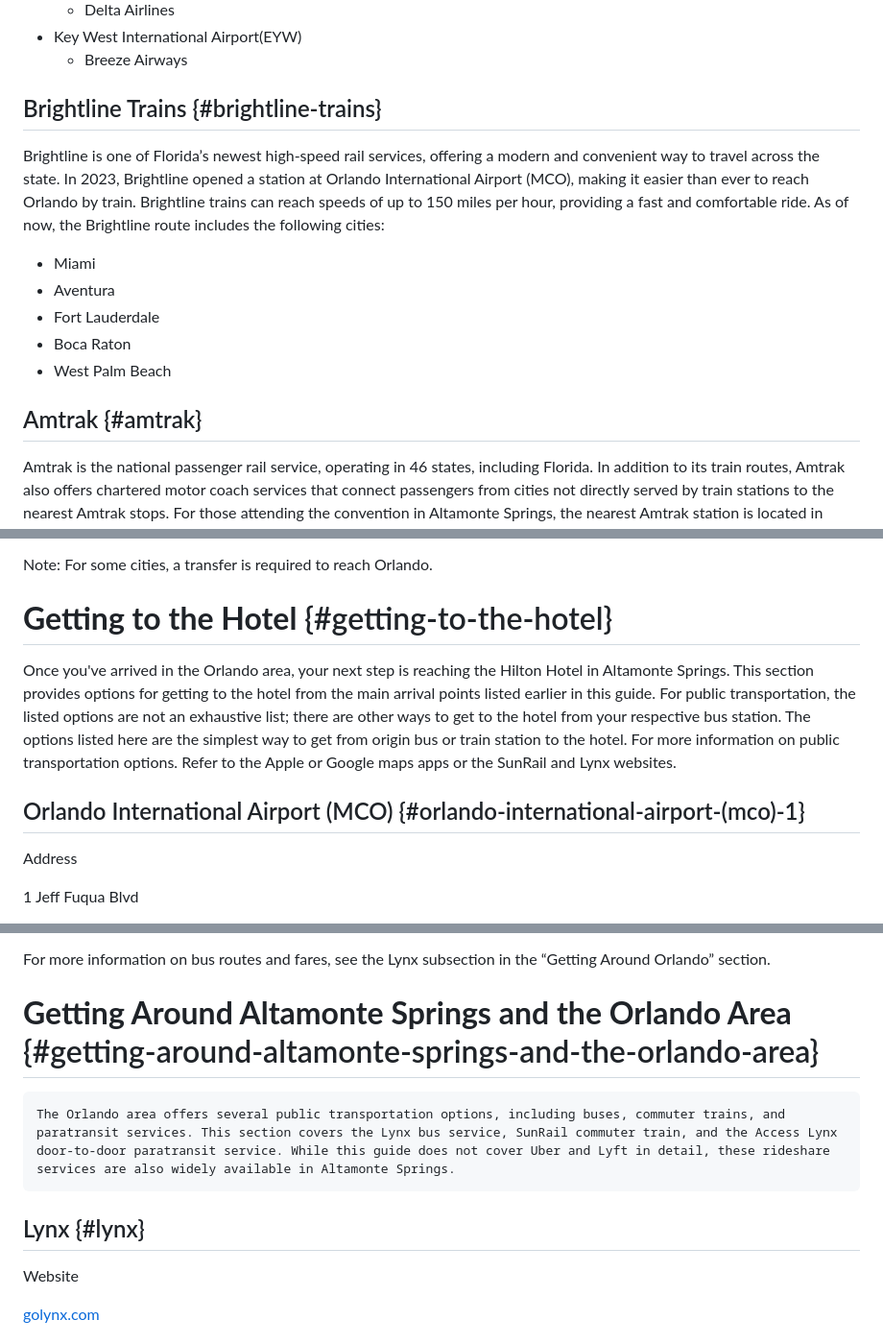
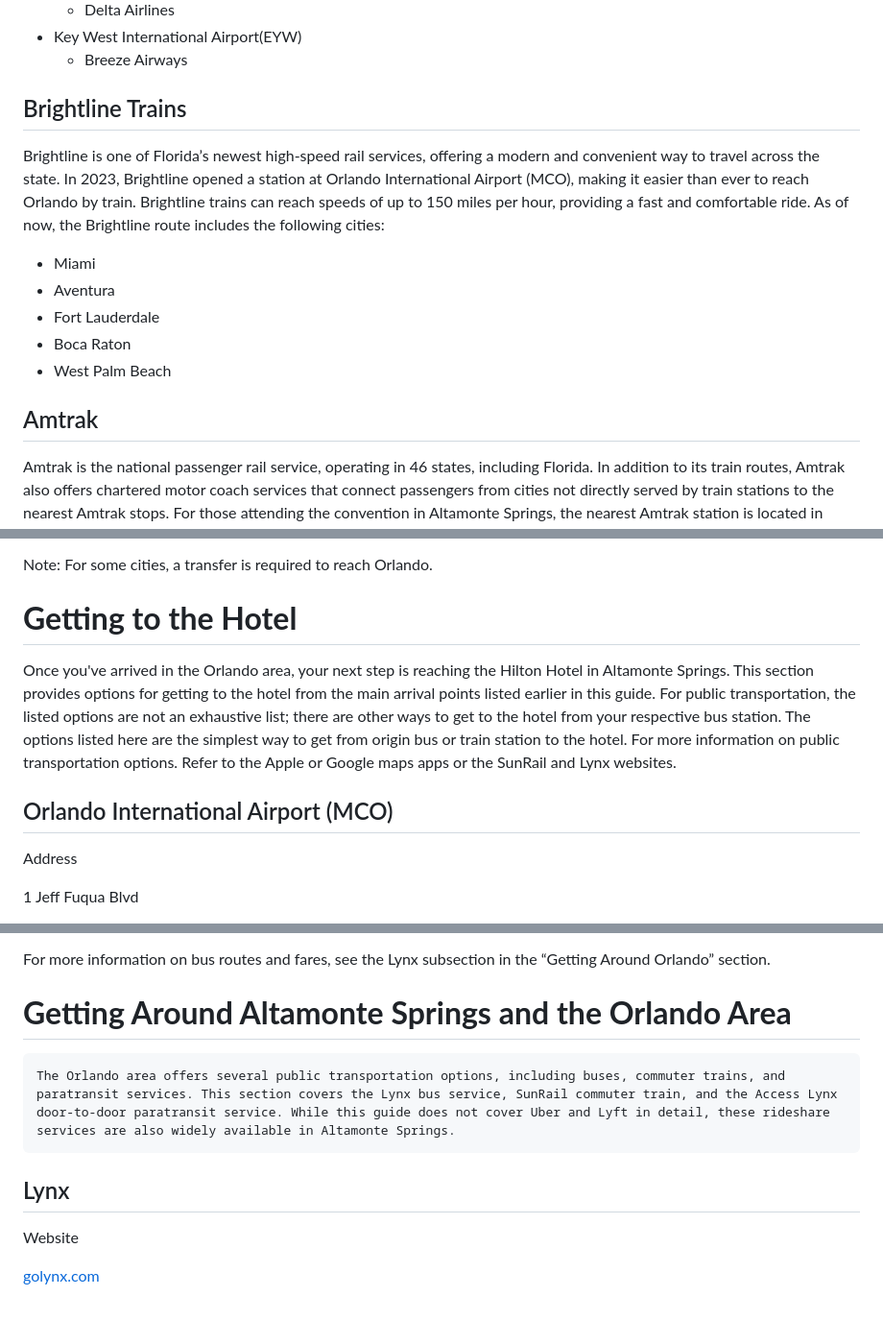
Before and after one commit to josebohorquez1/fswc_website, a Markdown page: docs/convention_guides/2025_NFBF_State_Convention_Transportation_Guide.md, 3 parts joined by grey strips. Shown: that part at 96% size. Rendered like a GitHub page; blank space fills up the shorter version.

```diff
--- a/docs/convention_guides/2025_NFBF_State_Convention_Transportation_Guide.md
+++ b/docs/convention_guides/2025_NFBF_State_Convention_Transportation_Guide.md
@@ -71,7 +36,7 @@ Orlando International Airport (MCO) is one of the busiest airports in Florida an
 * Key West International Airport(EYW)
   * Breeze Airways
 
-## Brightline Trains {#brightline-trains}
+## Brightline Trains
 
 Brightline is one of Florida’s newest high-speed rail services, offering a modern and convenient way to travel across the state. In 2023, Brightline opened a station at Orlando International Airport (MCO), making it easier than ever to reach Orlando by train. Brightline trains can reach speeds of up to 150 miles per hour, providing a fast and comfortable ride. As of now, the Brightline route includes the following cities:
 
@@ -81,7 +46,7 @@ Brightline is one of Florida’s newest high-speed rail services, offering a mod
 * Boca Raton
 * West Palm Beach
 
-## Amtrak {#amtrak}
+## Amtrak
 
 Amtrak is the national passenger rail service, operating in 46 states, including Florida. In addition to its train routes, Amtrak also offers chartered motor coach services that connect passengers from cities not directly served by train stations to the nearest Amtrak stops. For those attending the convention in Altamonte Springs, the nearest Amtrak station is located in Winter Park, just a short ride from the Hilton Hotel. Amtrak operates two long-distance routes that travel through Florida:
 
@@ -190,11 +155,11 @@ FlixBus is a relatively new addition to intercity bus services in the United Sta
 
 Note: For some cities, a transfer is required to reach Orlando.
 
-# **Getting to the Hotel** {#getting-to-the-hotel}
+# **Getting to the Hotel**
 
 Once you've arrived in the Orlando area, your next step is reaching the Hilton Hotel in Altamonte Springs. This section provides options for getting to the hotel from the main arrival points listed earlier in this guide. For public transportation, the listed options are not an exhaustive list; there are other ways to get to the hotel from your respective bus station. The options listed here are the simplest way to get from origin bus or train station to the hotel. For more information on public transportation options. Refer to the Apple or Google maps apps or the SunRail and Lynx websites.
 
-## Orlando International Airport (MCO) {#orlando-international-airport-(mco)-1}
+## Orlando International Airport (MCO)
 
 Address
 
@@ -419,11 +384,11 @@ Walk approximately 4 minutes to the John Young Pkwy and Amelia St stop:
 
 For more information on bus routes and fares, see the Lynx subsection in the “Getting Around Orlando” section.
 
-# **Getting Around Altamonte Springs and the Orlando Area** {#getting-around-altamonte-springs-and-the-orlando-area}
+# **Getting Around Altamonte Springs and the Orlando Area**
 
 	The Orlando area offers several public transportation options, including buses, commuter trains, and paratransit services. This section covers the Lynx bus service, SunRail commuter train, and the Access Lynx door-to-door paratransit service. While this guide does not cover Uber and Lyft in detail, these rideshare services are also widely available in Altamonte Springs.
 
-## Lynx {#lynx}
+## Lynx
 
 Website
 
```
Also changed, not shown: other parts of docs/convention_guides/2025_NFBF_State_Convention_Transportation_Guide.md (+10 -45 lines).
